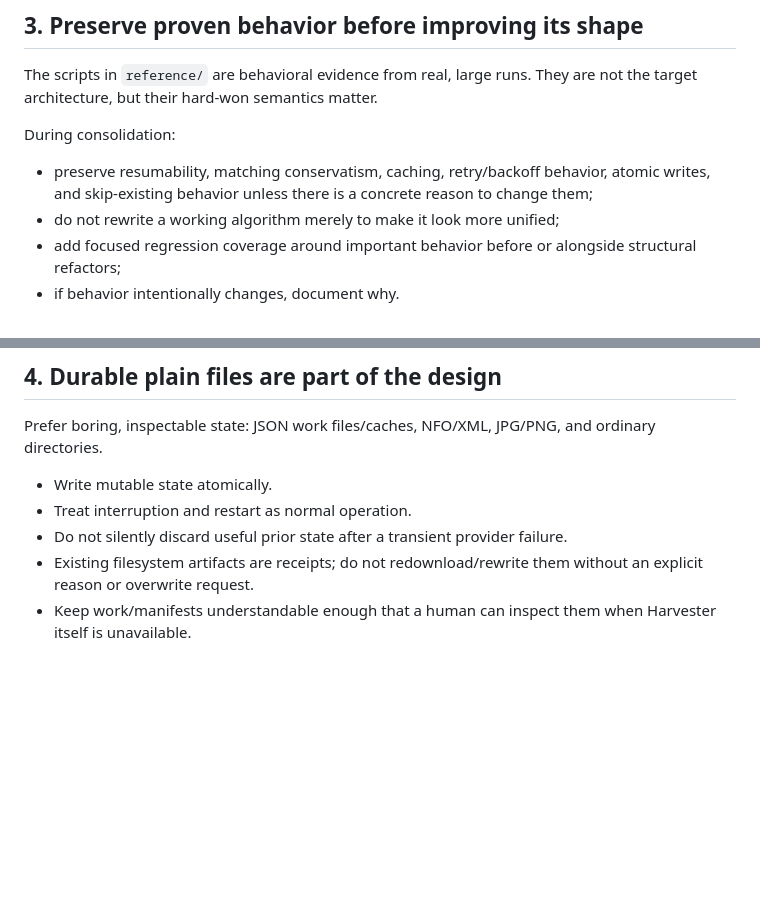
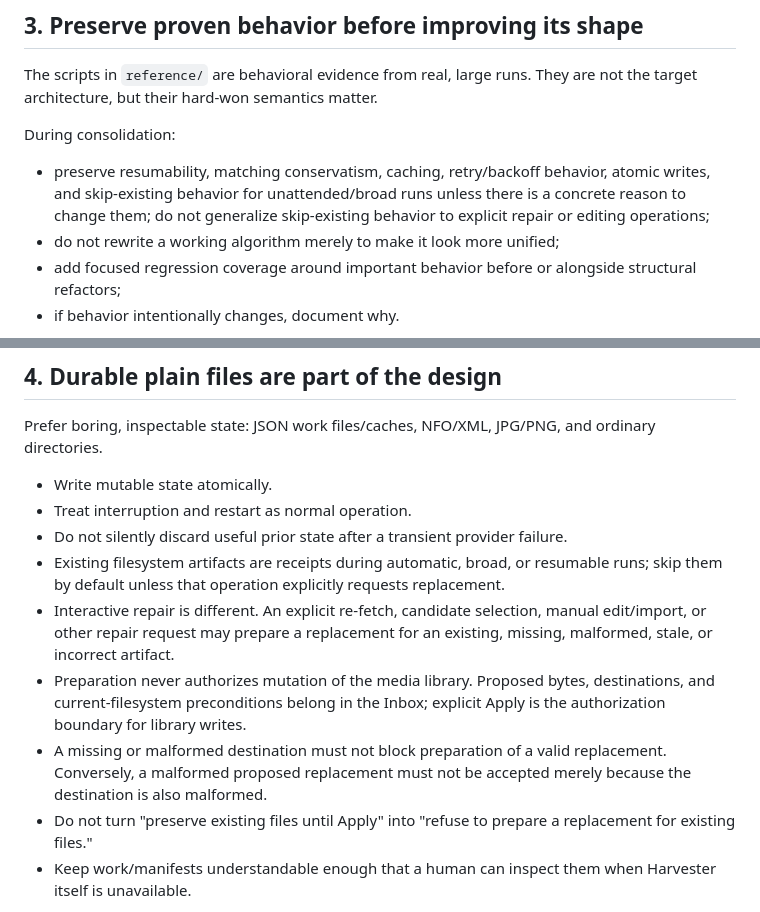
Before and after one commit to thesepeoplearenotyourfriends/harvester, a Markdown page: AGENTS.md, 2 parts joined by grey strips. Rendered like a GitHub page; blank space fills up the shorter version.

Commit message:
Clarify repair versus skip-existing safety

```diff
--- a/AGENTS.md
+++ b/AGENTS.md
@@ -32,7 +32,7 @@ The scripts in `reference/` are behavioral evidence from real, large runs. They
 
 During consolidation:
 
-- preserve resumability, matching conservatism, caching, retry/backoff behavior, atomic writes, and skip-existing behavior unless there is a concrete reason to change them;
+- preserve resumability, matching conservatism, caching, retry/backoff behavior, atomic writes, and skip-existing behavior for unattended/broad runs unless there is a concrete reason to change them; do not generalize skip-existing behavior to explicit repair or editing operations;
 - do not rewrite a working algorithm merely to make it look more unified;
 - add focused regression coverage around important behavior before or alongside structural refactors;
 - if behavior intentionally changes, document why.
@@ -46,7 +46,11 @@ Prefer boring, inspectable state: JSON work files/caches, NFO/XML, JPG/PNG, and
 - Write mutable state atomically.
 - Treat interruption and restart as normal operation.
 - Do not silently discard useful prior state after a transient provider failure.
-- Existing filesystem artifacts are receipts; do not redownload/rewrite them without an explicit reason or overwrite request.
+- Existing filesystem artifacts are receipts during automatic, broad, or resumable runs; skip them by default unless that operation explicitly requests replacement.
+- Interactive repair is different. An explicit re-fetch, candidate selection, manual edit/import, or other repair request may prepare a replacement for an existing, missing, malformed, stale, or incorrect artifact.
+- Preparation never authorizes mutation of the media library. Proposed bytes, destinations, and current-filesystem preconditions belong in the Inbox; explicit Apply is the authorization boundary for library writes.
+- A missing or malformed destination must not block preparation of a valid replacement. Conversely, a malformed proposed replacement must not be accepted merely because the destination is also malformed.
+- Do not turn "preserve existing files until Apply" into "refuse to prepare a replacement for existing files."
 - Keep work/manifests understandable enough that a human can inspect them when Harvester itself is unavailable.
 
 Avoid making an opaque database the sole source of truth unless a future requirement genuinely demands it.
```
